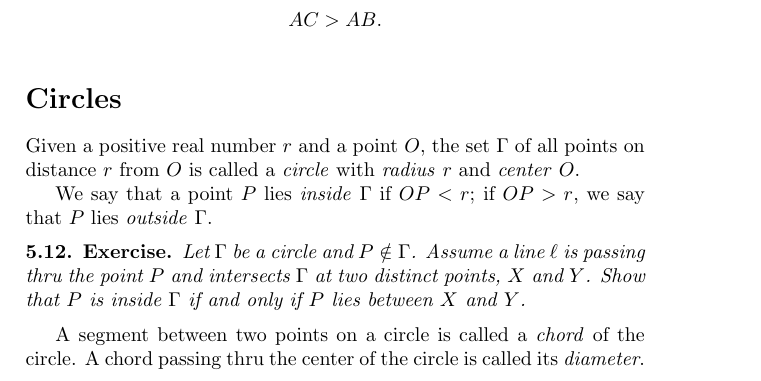
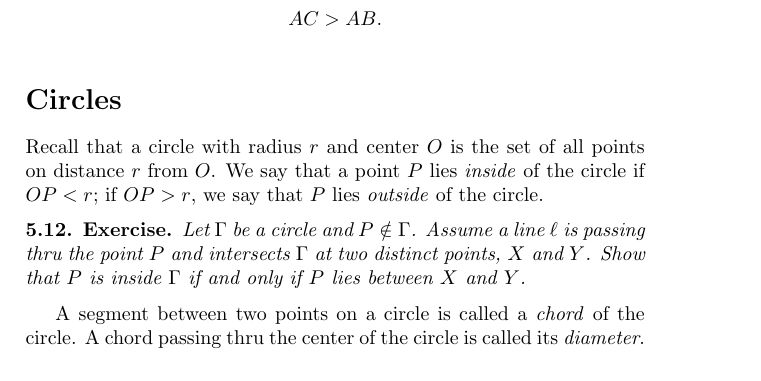
Before and after one commit to anton-petrunin/birkhoff, a LaTeX book (all-lectures.tex, which reads perp.tex): part of page 39 of 197, cut so that both start at the same text. Compiled offline with pdfLaTeX.

Commit message:
Recall that

```diff
--- a/perp.tex
+++ b/perp.tex
@@ -375,13 +375,14 @@ $$AC>AB.$$
 \section*{Circles}
 \addtocontents{toc}{Circles.}
 
-Given a positive real number $r$ and a point $O$,
-the set $\Gamma$ of all points on distance $r$ from $O$ is called a \index{circle}\emph{circle}
-with \index{radius}\emph{radius} $r$ and \index{center}\emph{center}~$O$.
+%(???
 
-We say that a point $P$ lies \index{inside!inside a circle}\emph{inside} $\Gamma$ if $OP<r$;
-if $OP>r$, we say that $P$ lies \index{outside a circle}\emph{outside}~$\Gamma$.
+Recall that a circle with radius $r$ and center $O$ is the set of all points on distance $r$ from $O$.
+We say that a point $P$ lies \index{inside!inside a circle}\emph{inside} of the circle if $OP<r$;
+if $OP>r$, we say that $P$ lies \index{outside a circle}\emph{outside} of the circle.
 \label{def:circle}
+
+%???)
 
 \begin{thm}{Exercise}\label{ex:inside-outside}
 Let $\Gamma$ be a circle and $P\notin \Gamma$.
```
